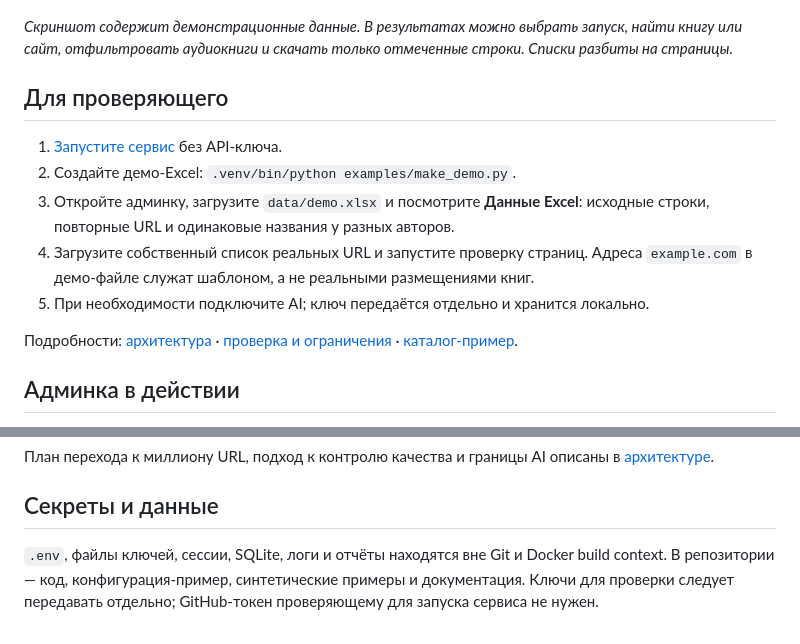
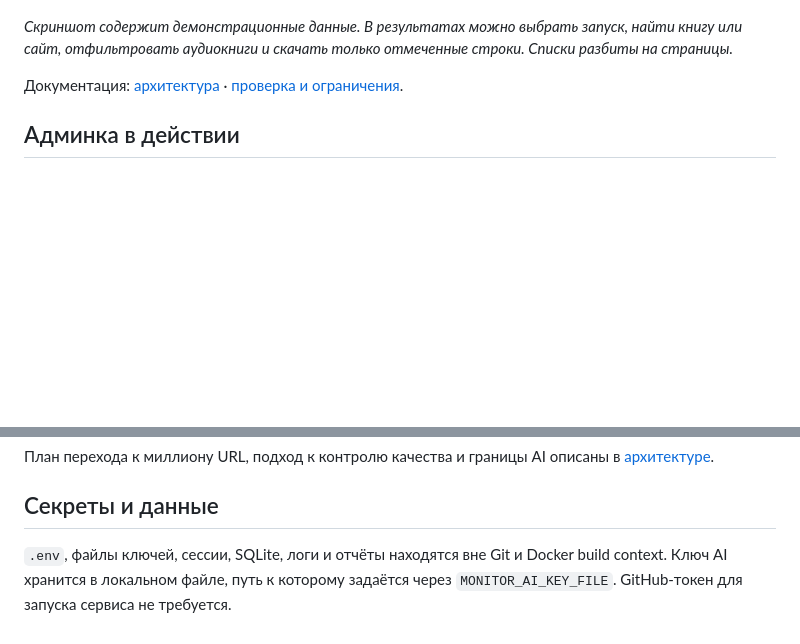
Before and after one commit to artemius125/book-monitor, a Markdown page: README.md, 2 parts joined by grey strips. GitHub-like rendering; blank space fills up the shorter version.

Commit message:
docs: simplify README and remove reviewer walkthrough

```diff
--- a/README.md
+++ b/README.md
@@ -15,15 +15,7 @@ Excel со списком книг и URL → сохранение исходн
 
 *Скриншот содержит демонстрационные данные. В результатах можно выбрать запуск, найти книгу или сайт, отфильтровать аудиокниги и скачать только отмеченные строки. Списки разбиты на страницы.*
 
-## Для проверяющего
-
-1. [Запустите сервис](#быстрый-запуск) без API-ключа.
-2. Создайте демо-Excel: `.venv/bin/python examples/make_demo.py`.
-3. Откройте админку, загрузите `data/demo.xlsx` и посмотрите **Данные Excel**: исходные строки, повторные URL и одинаковые названия у разных авторов.
-4. Загрузите собственный список реальных URL и запустите проверку страниц. Адреса `example.com` в демо-файле служат шаблоном, а не реальными размещениями книг.
-5. При необходимости подключите AI; ключ передаётся отдельно и хранится локально.
-
-Подробности: [архитектура](docs/architecture.md) · [проверка и ограничения](VERIFICATION.md) · [каталог-пример](examples/catalog.json).
+Документация: [архитектура](docs/architecture.md) · [проверка и ограничения](VERIFICATION.md).
 
 ## Админка в действии
 
@@ -279,4 +271,4 @@ MONITOR_VISION_MODEL=gpt-4.1
 
 ## Секреты и данные
 
-`.env`, файлы ключей, сессии, SQLite, логи и отчёты находятся вне Git и Docker build context. В репозитории — код, конфигурация-пример, синтетические примеры и документация. Ключи для проверки следует передавать отдельно; GitHub-токен проверяющему для запуска сервиса не нужен.
+`.env`, файлы ключей, сессии, SQLite, логи и отчёты находятся вне Git и Docker build context. Ключ AI хранится в локальном файле, путь к которому задаётся через `MONITOR_AI_KEY_FILE`. GitHub-токен для запуска сервиса не требуется.
```
